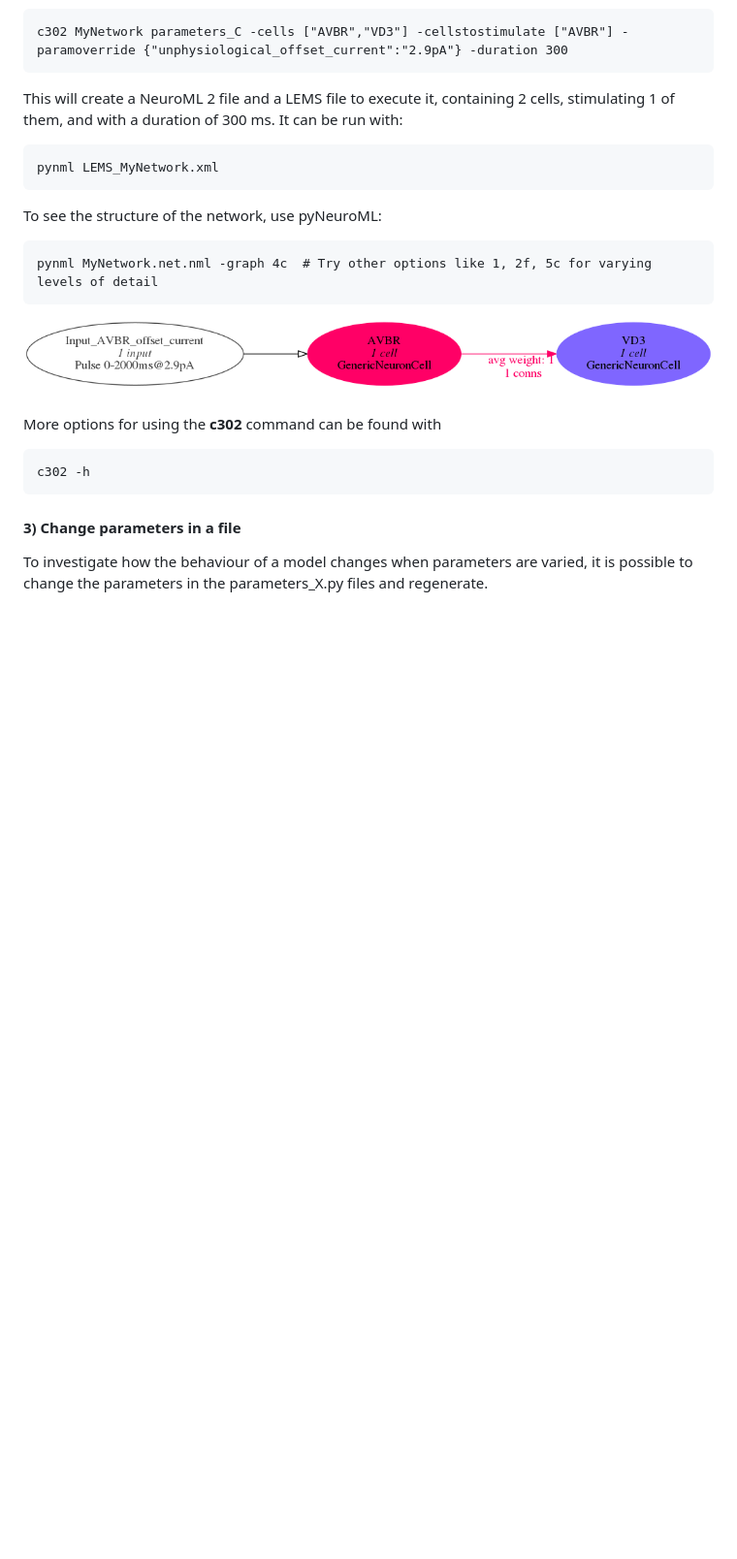
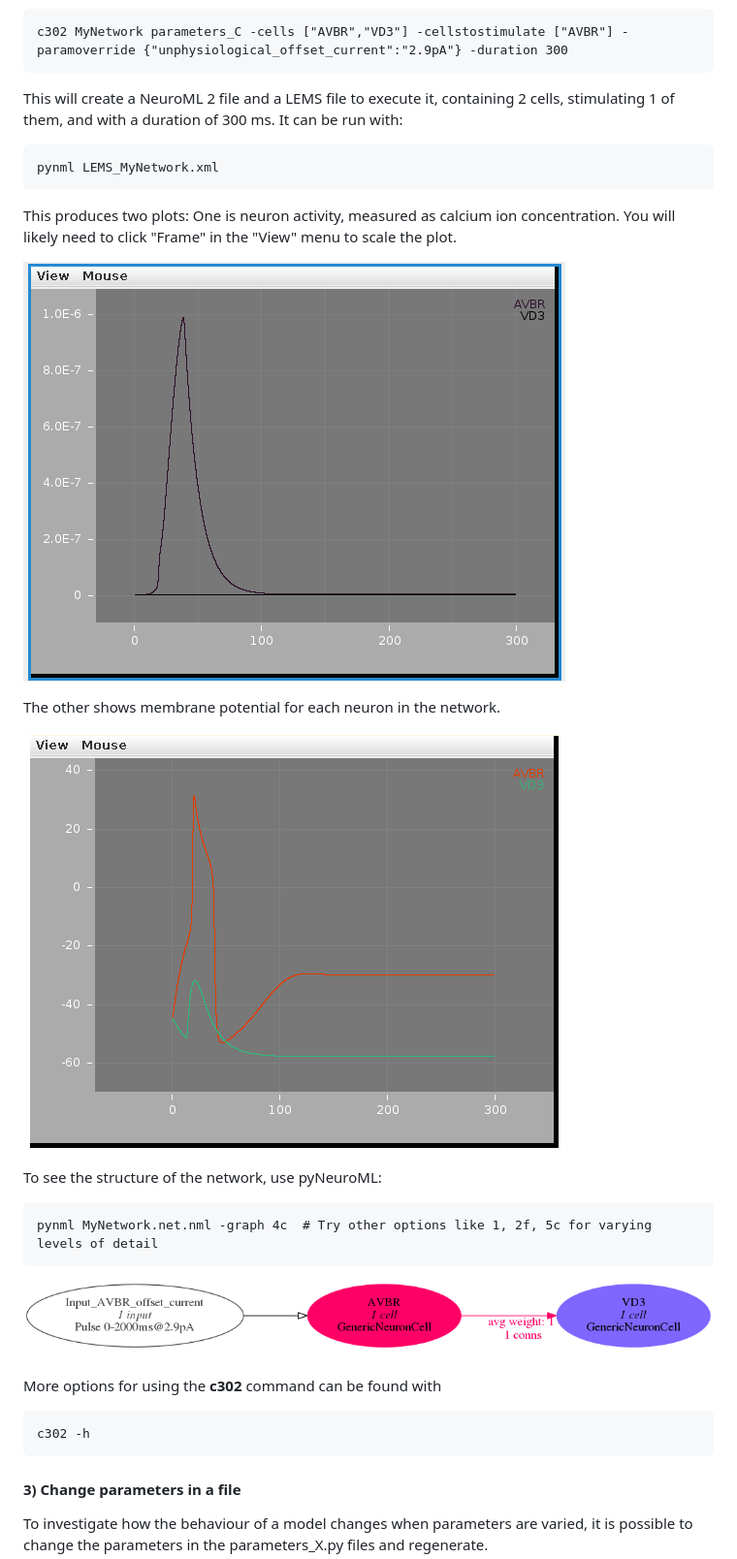
Before and after one commit to openworm/c302, a Markdown page: README.md, the part around the change. Shown at 97% size. Drawn GitHub-style; pictures changed too: images/LEMS_MyNetwork-activity.png (added), images/LEMS_MyNetwork-membranePotential.png (added); blank space fills up the shorter version.

Commit message:
Adding images for the LEMS_MyNetwork nml run

```diff
--- a/README.md
+++ b/README.md
@@ -97,6 +97,16 @@ The **c302** command line utility can be used to generate customised networks of
 This will create a NeuroML 2 file and a LEMS file to execute it, containing 2 cells, stimulating 1 of them, and with a duration of 300 ms. It can be run with:
 
     pynml LEMS_MyNetwork.xml
+
+This produces two plots: One is neuron activity, measured as calcium ion concentration. You will likely need to click "Frame" in the "View" menu to scale the plot.
+
+![activity](images/LEMS_MyNetwork-activity.png)
+
+
+The other shows membrane potential for each neuron in the network.
+
+![membrane potential](images/LEMS_MyNetwork-membranePotential.png)
+
 
 To see the structure of the network, use pyNeuroML:
 
```
